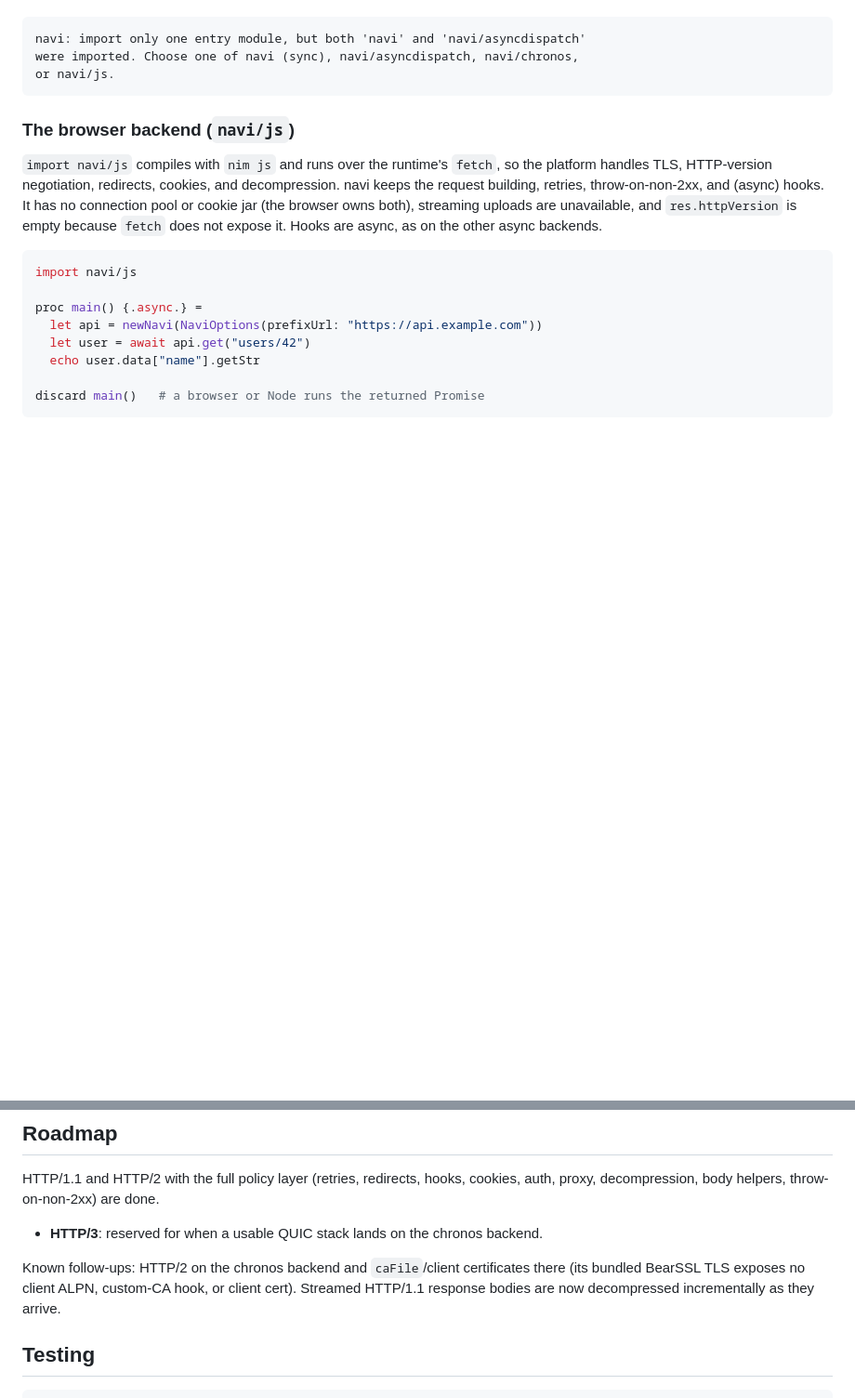
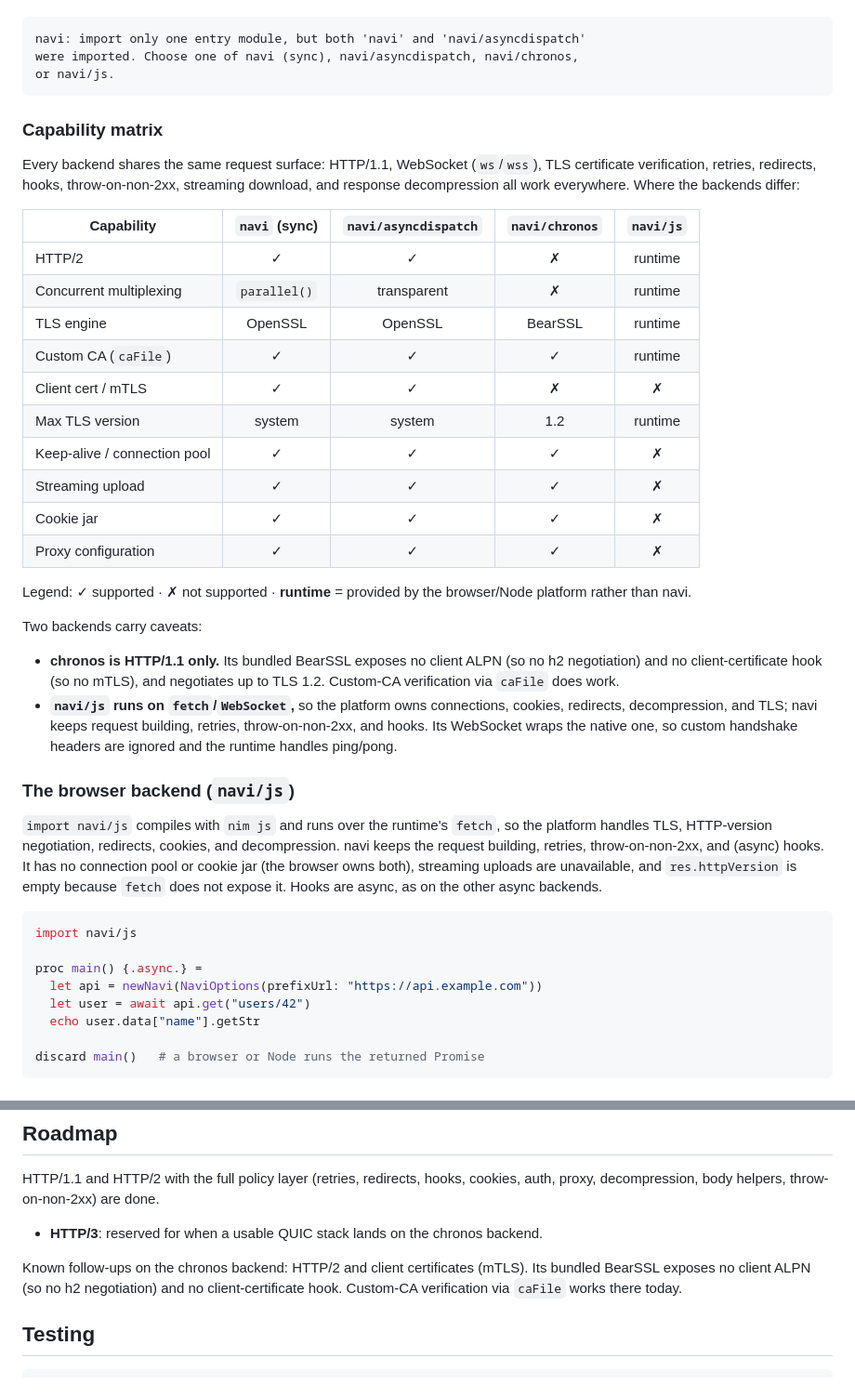
Before and after one commit to cryo2010/nim-navi, a Markdown page: README.md, 2 parts joined by grey strips. Shown at 93% size. Rendered like a GitHub page; blank space fills up the shorter version.

Commit message:
docs: add backend capability matrix and fix stale chronos caFile note (#46)
Adds a capability matrix to the 'Choosing a backend' section showing where
the four backends differ (h2, mTLS, TLS engine/version, pooling, streaming
upload, cookie jar, proxy), plus the chronos and navi/js caveats.

Corrects the Roadmap: chronos custom-CA verification via caFile now works;
the remaining chronos follow-ups are h2 and client certificates (mTLS).

````diff
--- a/README.md
+++ b/README.md
@@ -125,6 +125,39 @@ navi: import only one entry module, but both 'navi' and 'navi/asyncdispatch'
 were imported. Choose one of navi (sync), navi/asyncdispatch, navi/chronos,
 or navi/js.
 ```
+
+### Capability matrix
+
+Every backend shares the same request surface: HTTP/1.1, WebSocket (`ws`/`wss`),
+TLS certificate verification, retries, redirects, hooks, throw-on-non-2xx,
+streaming download, and response decompression all work everywhere. Where the
+backends differ:
+
+| Capability | `navi` (sync) | `navi/asyncdispatch` | `navi/chronos` | `navi/js` |
+| --- | :---: | :---: | :---: | :---: |
+| HTTP/2 | ✓ | ✓ | ✗ | runtime |
+| Concurrent multiplexing | `parallel()` | transparent | ✗ | runtime |
+| TLS engine | OpenSSL | OpenSSL | BearSSL | runtime |
+| Custom CA (`caFile`) | ✓ | ✓ | ✓ | runtime |
+| Client cert / mTLS | ✓ | ✓ | ✗ | ✗ |
+| Max TLS version | system | system | 1.2 | runtime |
+| Keep-alive / connection pool | ✓ | ✓ | ✓ | ✗ |
+| Streaming upload | ✓ | ✓ | ✓ | ✗ |
+| Cookie jar | ✓ | ✓ | ✓ | ✗ |
+| Proxy configuration | ✓ | ✓ | ✓ | ✗ |
+
+Legend: ✓ supported · ✗ not supported · **runtime** = provided by the
+browser/Node platform rather than navi.
+
+Two backends carry caveats:
+
+- **chronos is HTTP/1.1 only.** Its bundled BearSSL exposes no client ALPN (so
+  no h2 negotiation) and no client-certificate hook (so no mTLS), and negotiates
+  up to TLS 1.2. Custom-CA verification via `caFile` does work.
+- **`navi/js` runs on `fetch`/`WebSocket`,** so the platform owns connections,
+  cookies, redirects, decompression, and TLS; navi keeps request building,
+  retries, throw-on-non-2xx, and hooks. Its WebSocket wraps the native one, so
+  custom handshake headers are ignored and the runtime handles ping/pong.
 
 ### The browser backend (`navi/js`)
 
@@ -451,10 +484,9 @@ cookies, auth, proxy, decompression, body helpers, throw-on-non-2xx) are done.
 
 - **HTTP/3**: reserved for when a usable QUIC stack lands on the chronos backend.
 
-Known follow-ups: HTTP/2 on the chronos backend and `caFile`/client certificates
-there (its bundled BearSSL TLS exposes no client ALPN, custom-CA hook, or client
-cert). Streamed HTTP/1.1 response bodies are now decompressed incrementally as
-they arrive.
+Known follow-ups on the chronos backend: HTTP/2 and client certificates (mTLS).
+Its bundled BearSSL exposes no client ALPN (so no h2 negotiation) and no
+client-certificate hook. Custom-CA verification via `caFile` works there today.
 
 ## Testing
 
````
